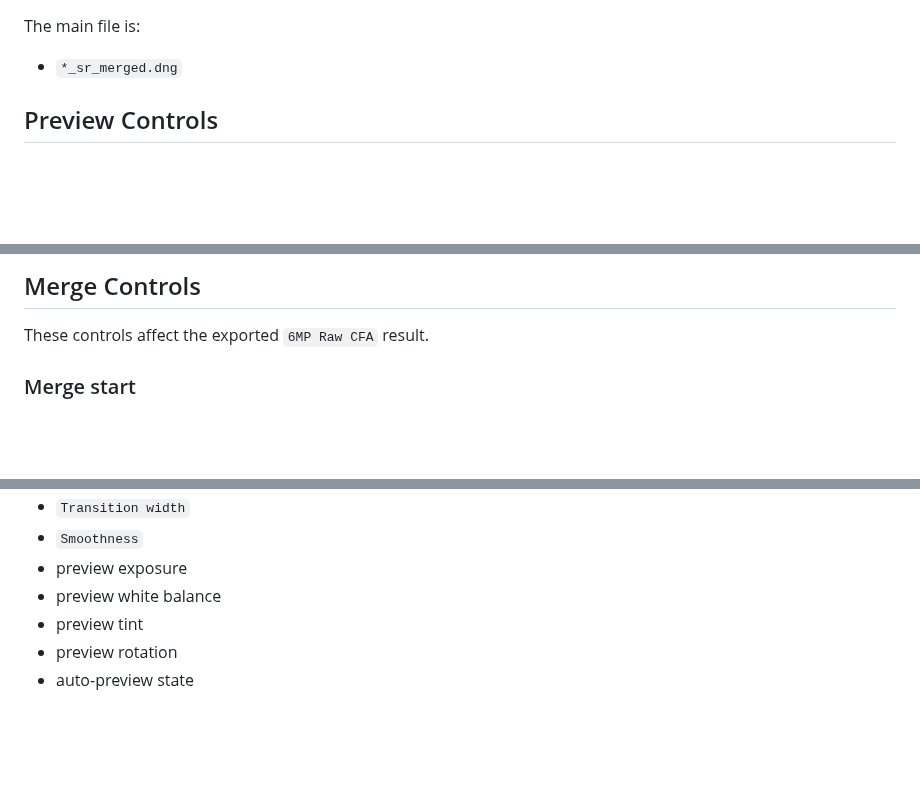
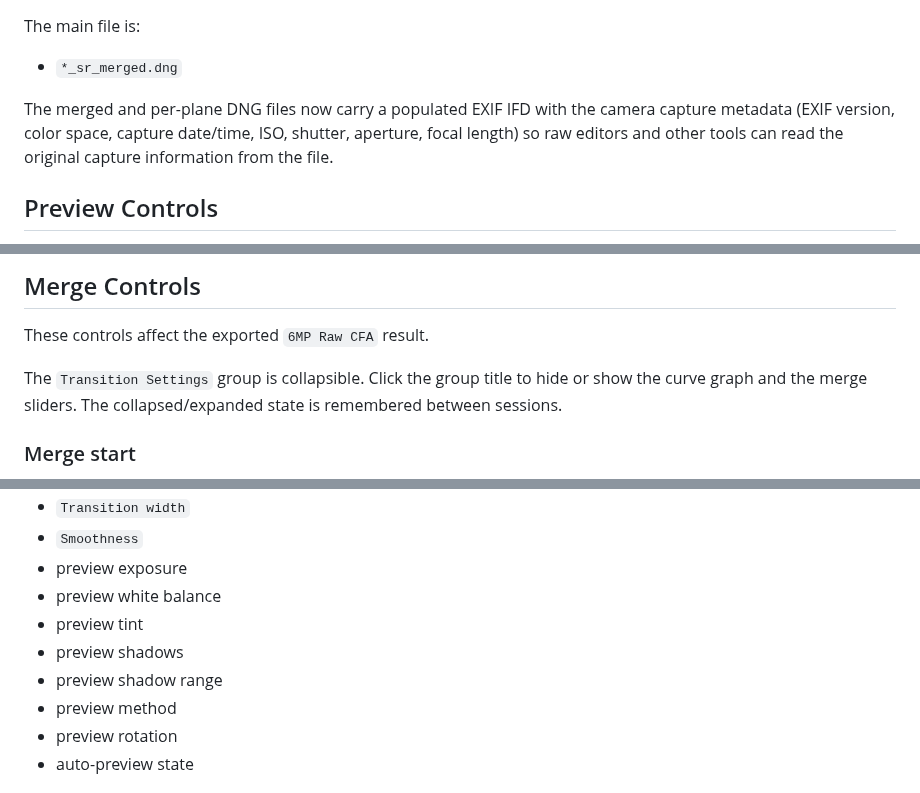
Before and after one commit to anibarro/superccd, a Markdown page: docs/MANUAL.md, 3 parts joined by grey strips. Drawn GitHub-style; blank space fills up the shorter version.

```diff
--- a/docs/MANUAL.md
+++ b/docs/MANUAL.md
@@ -57,6 +57,11 @@ the application writes:
 The main file is:
 
 - `*_sr_merged.dng`
+
+The merged and per-plane DNG files now carry a populated EXIF IFD with the
+camera capture metadata (EXIF version, color space, capture date/time,
+ISO, shutter, aperture, focal length) so raw editors and other tools can
+read the original capture information from the file.
 
 ## Preview Controls
 
@@ -201,6 +246,10 @@ You can drag RAF files directly onto the file list to add them. The application
 ## Merge Controls
 
 These controls affect the exported `6MP Raw CFA` result.
+
+The `Transition Settings` group is collapsible. Click the group title to
+hide or show the curve graph and the merge sliders. The collapsed/expanded
+state is remembered between sessions.
 
 ### Merge start
 
@@ -288,6 +356,9 @@ Saved values include:
 - preview exposure
 - preview white balance
 - preview tint
+- preview shadows
+- preview shadow range
+- preview method
 - preview rotation
 - auto-preview state
 
```
Also changed, not shown: other parts of docs/MANUAL.md (+59 -0 lines), README.md (+1 -1 lines), docs/RELEASE_NOTES_v1.4.1.md (added, +69 -0 lines), docs/img/superccd_v1.4.1.jpg (added), 3 other files.
